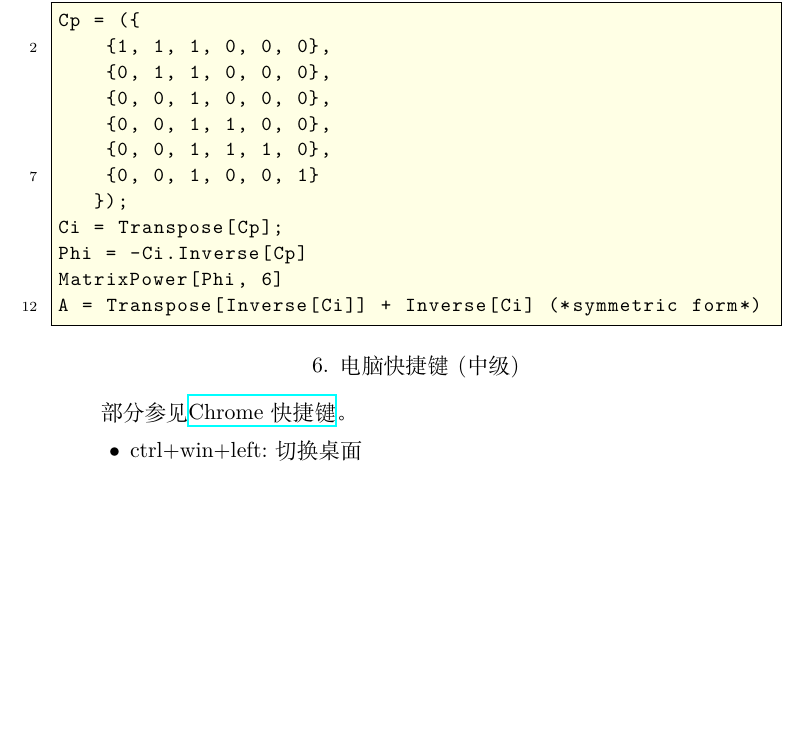
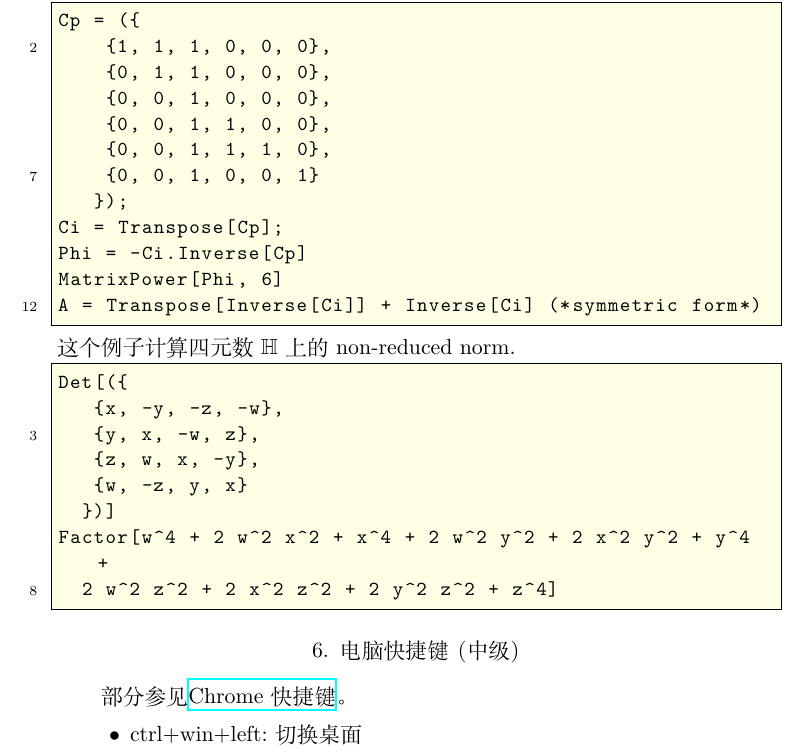
Before and after one commit to ramified/codelearning, a LaTeX paper (code.tex): part of page 8 of 8, cut so that both start at the same text, the shorter picture padded with empty space. Compiled offline with XeLaTeX.

Commit message:
add one example

```diff
--- a/code.tex
+++ b/code.tex
@@ -498,7 +498,17 @@ Phi = -Ci.Inverse[Cp]
 MatrixPower[Phi, 6]
 A = Transpose[Inverse[Ci]] + Inverse[Ci] (*symmetric form*)
 \end{lstlisting}
-
+这个例子计算四元数$\mathbb{H}$上的non-reduced norm.
+\begin{lstlisting}[numbers=left,numberstyle=\tiny,numbersep=10pt]
+Det[({
+   {x, -y, -z, -w},
+   {y, x, -w, z},
+   {z, w, x, -y},
+   {w, -z, y, x}
+  })]
+Factor[w^4 + 2 w^2 x^2 + x^4 + 2 w^2 y^2 + 2 x^2 y^2 + y^4 +
+  2 w^2 z^2 + 2 x^2 z^2 + 2 y^2 z^2 + z^4]
+\end{lstlisting}
 \section{电脑快捷键(中级)}
 部分参见\href{https://zhuanlan.zhihu.com/p/42281412}{Chrome快捷键}。
 \begin{itemize}
```
Also changed, not shown: code.pdf, 2 other files.
